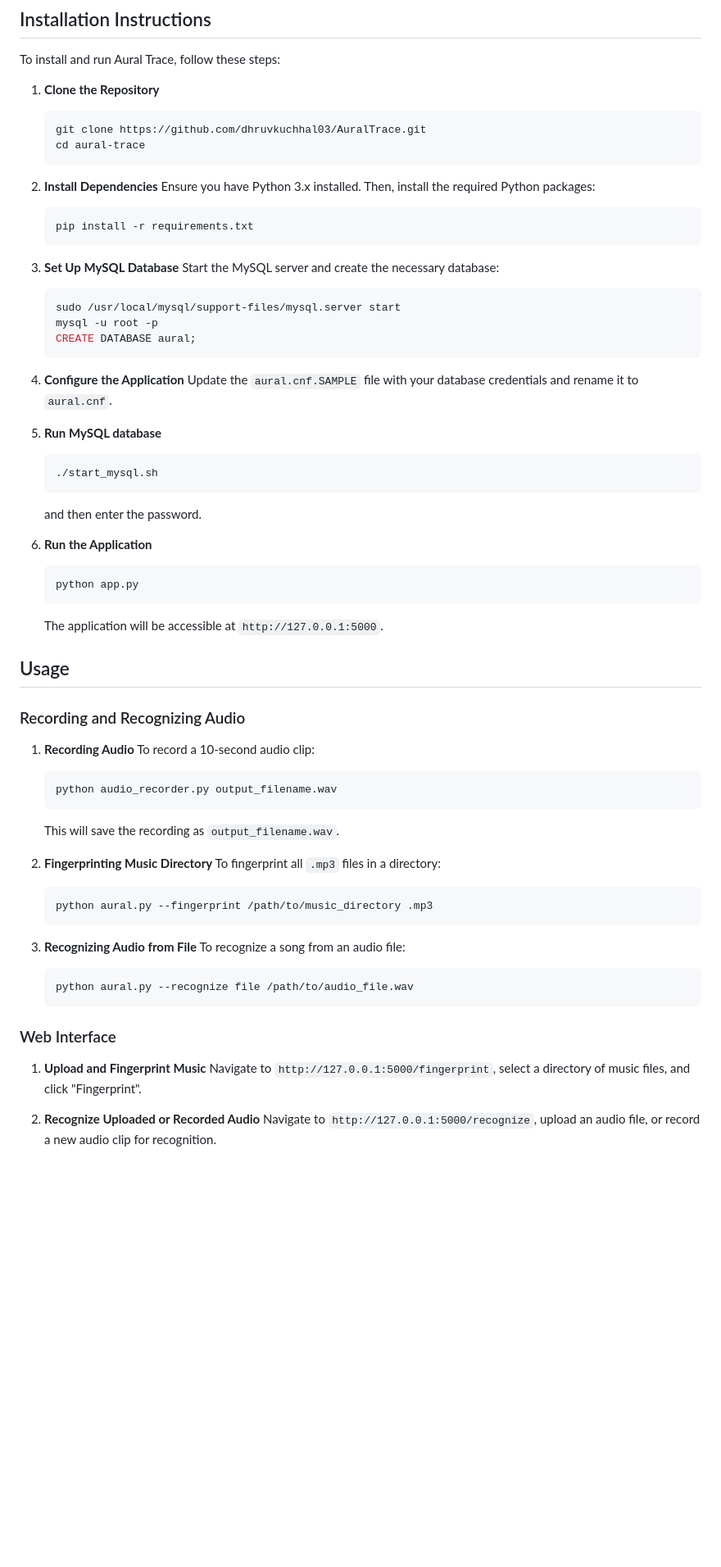
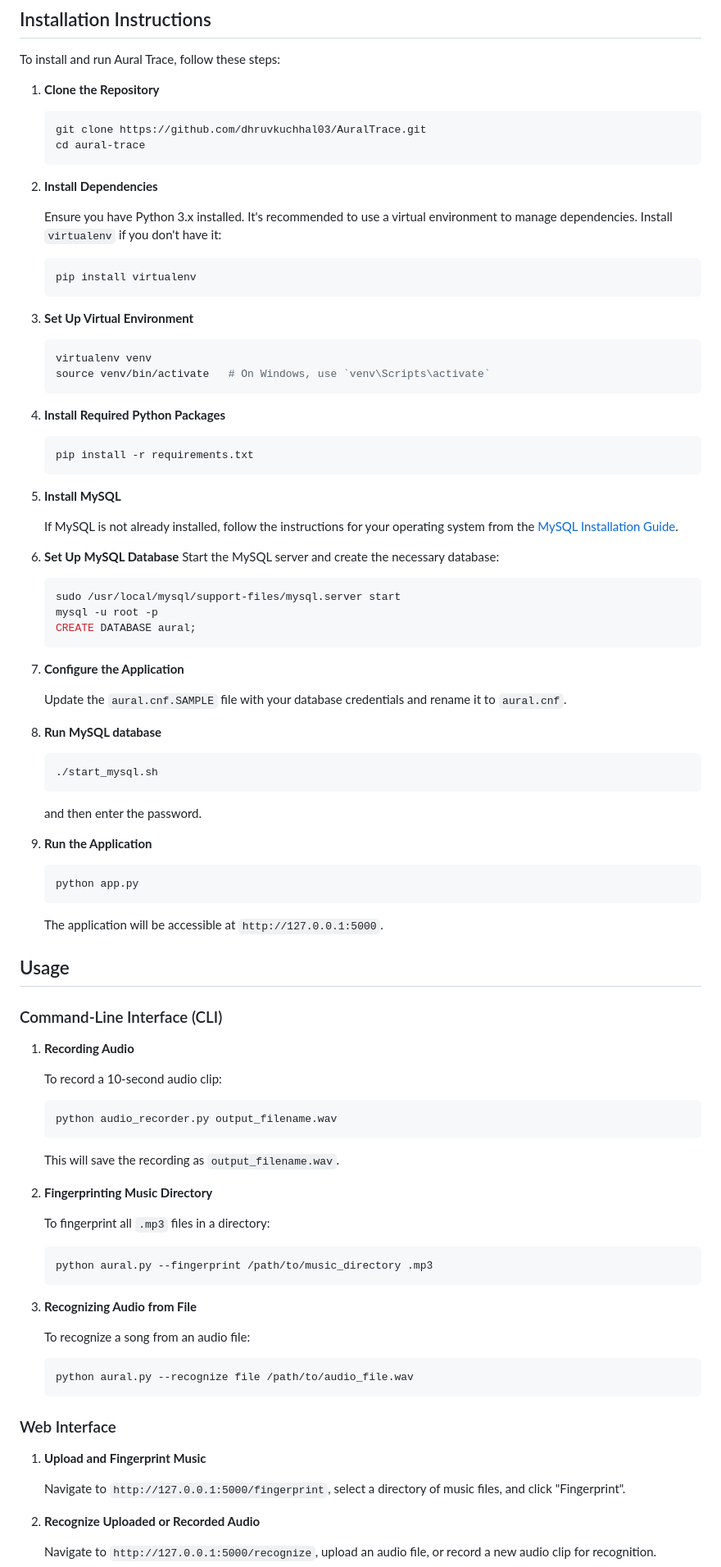
Before and after one commit to dhruvkuchhal03/AuralTrace, a Markdown page: README.md, the part around the change printed below. Shown: that part at 82% size. GitHub-like rendering; blank space fills up the shorter version.

Commit message:
docs: update README.md

````diff
--- a/README.md
+++ b/README.md
@@ -17,12 +17,28 @@ To install and run Aural Trace, follow these steps:
    ```
 
 2. **Install Dependencies**
-   Ensure you have Python 3.x installed. Then, install the required Python packages:
+
+   Ensure you have Python 3.x installed. It's recommended to use a virtual environment to manage dependencies. Install `virtualenv` if you don't have it:
+   ```bash
+   pip install virtualenv
+   ```
+
+3. **Set Up Virtual Environment**
+   ```bash
+   virtualenv venv
+   source venv/bin/activate   # On Windows, use `venv\Scripts\activate`
+   ```
+
+4. **Install Required Python Packages**
    ```bash
    pip install -r requirements.txt
    ```
 
-3. **Set Up MySQL Database**
+5. **Install MySQL**
+
+   If MySQL is not already installed, follow the instructions for your operating system from the [MySQL Installation Guide](https://dev.mysql.com/doc/mysql-installation-excerpt/5.7/en/).
+
+6. **Set Up MySQL Database**
    Start the MySQL server and create the necessary database:
    ```bash
    sudo /usr/local/mysql/support-files/mysql.server start
@@ -30,26 +46,28 @@ To install and run Aural Trace, follow these steps:
    CREATE DATABASE aural;
    ```
 
-4. **Configure the Application**
+7. **Configure the Application**
+
    Update the `aural.cnf.SAMPLE` file with your database credentials and rename it to `aural.cnf`.
 
-5. **Run MySQL database**
+8. **Run MySQL database**
    ```bash
    ./start_mysql.sh
    ```
    and then enter the password.
 
-5. **Run the Application**
-   ```bash
-   python app.py
-   ```
-   The application will be accessible at `http://127.0.0.1:5000`.
+9. **Run the Application**
+    ```bash
+    python app.py
+    ```
+    The application will be accessible at `http://127.0.0.1:5000`.
 
 ## Usage
 
-### Recording and Recognizing Audio
+### Command-Line Interface (CLI)
 
 1. **Recording Audio**
+
    To record a 10-second audio clip:
    ```bash
    python audio_recorder.py output_filename.wav
@@ -57,12 +75,14 @@ To install and run Aural Trace, follow these steps:
    This will save the recording as `output_filename.wav`.
 
 2. **Fingerprinting Music Directory**
+
    To fingerprint all `.mp3` files in a directory:
    ```bash
    python aural.py --fingerprint /path/to/music_directory .mp3
    ```
 
 3. **Recognizing Audio from File**
+
    To recognize a song from an audio file:
    ```bash
    python aural.py --recognize file /path/to/audio_file.wav
@@ -71,7 +91,9 @@ To install and run Aural Trace, follow these steps:
 ### Web Interface
 
 1. **Upload and Fingerprint Music**
+
    Navigate to `http://127.0.0.1:5000/fingerprint`, select a directory of music files, and click "Fingerprint".
 
 2. **Recognize Uploaded or Recorded Audio**
+
    Navigate to `http://127.0.0.1:5000/recognize`, upload an audio file, or record a new audio clip for recognition.
````
Also changed, not shown: other parts of README.md (+33 -0 lines).
